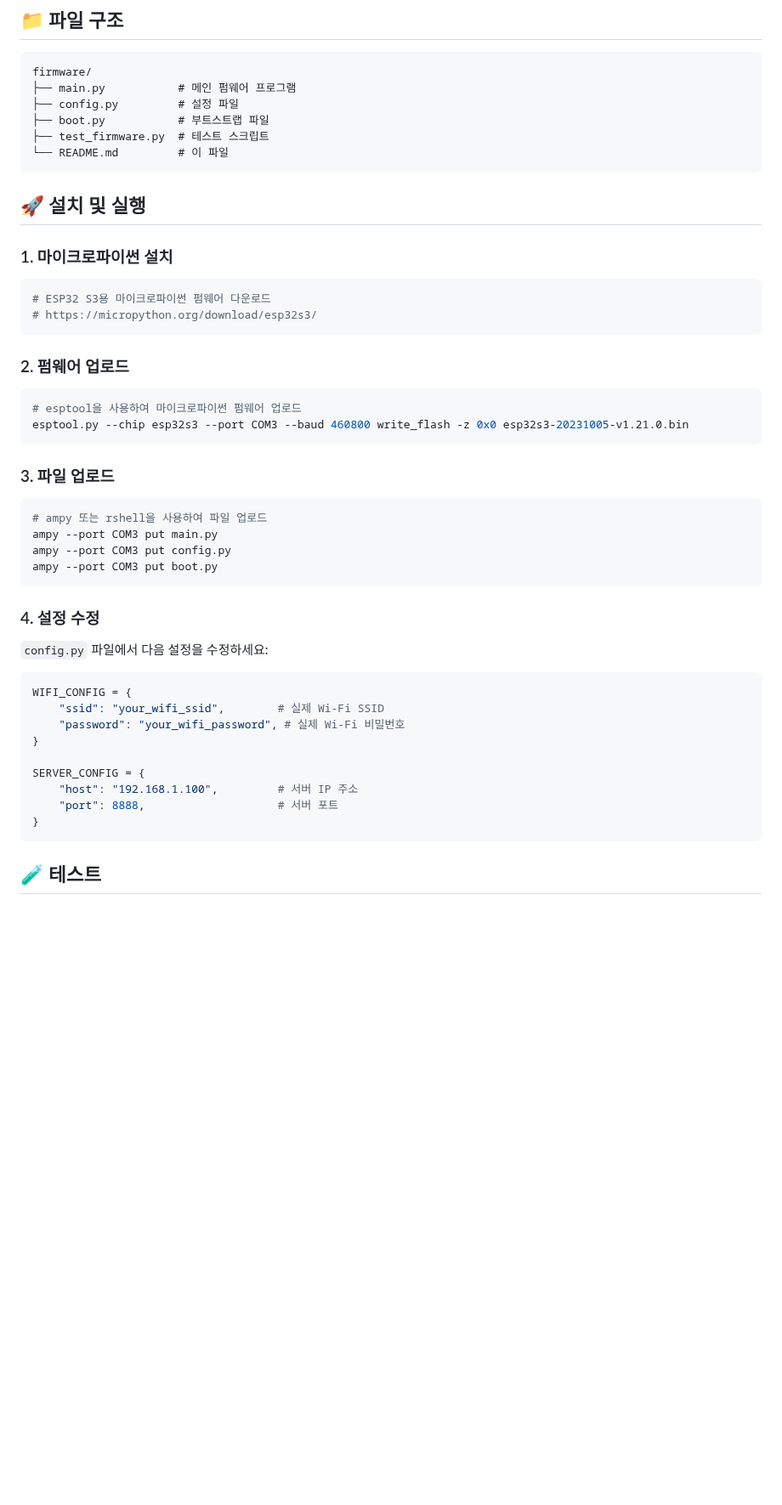
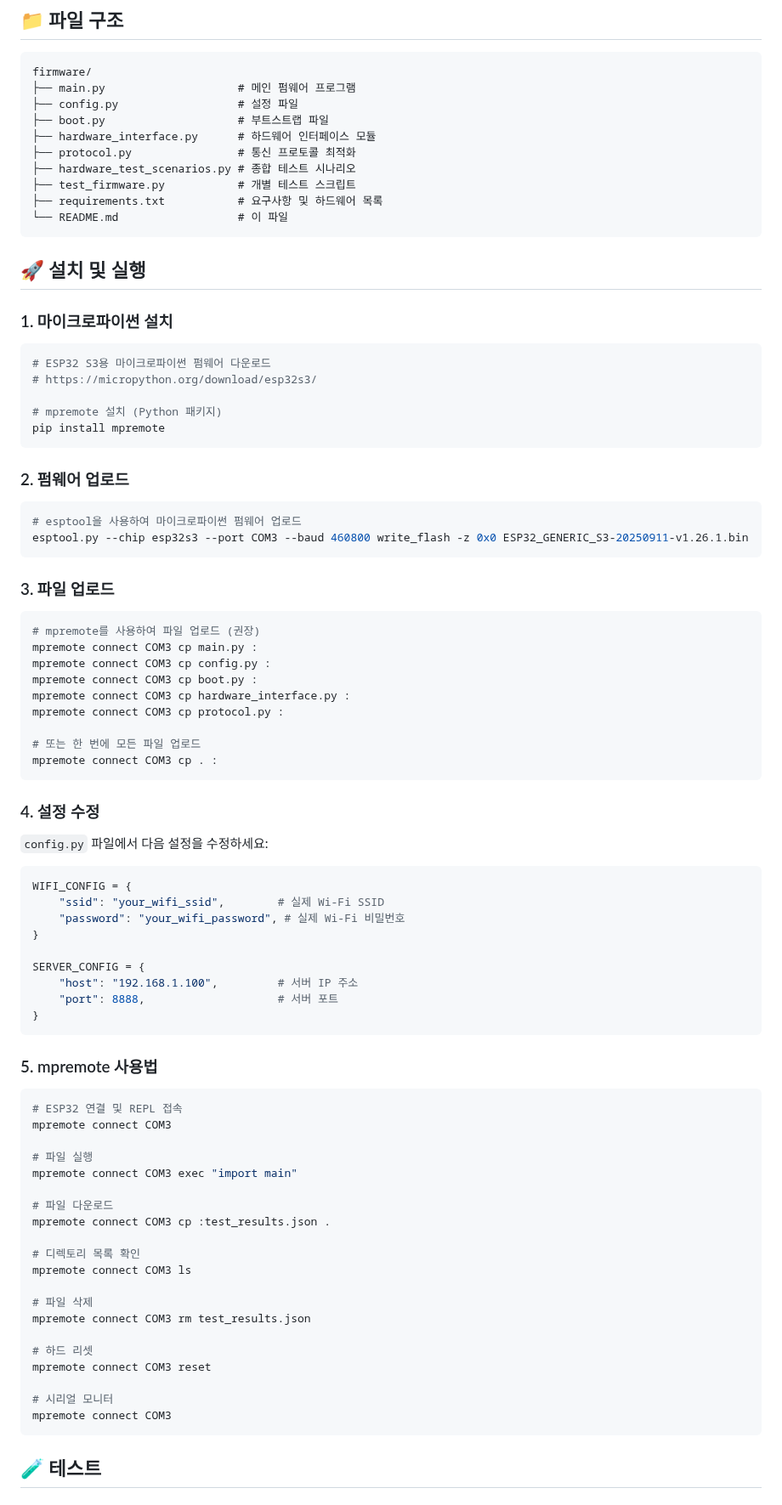
Before and after one commit to kuyeon/deks1.0, a Markdown page: firmware/README.md, the part around one of its changes. Shown at 85% size. Rendered like a GitHub page; blank space fills up the shorter version.

````diff
--- a/firmware/README.md
+++ b/firmware/README.md
@@ -56,11 +56,15 @@ ESP32 S3 기반 Deks 로봇의 마이크로파이썬 펌웨어입니다.
 
 ```
 firmware/
-├── main.py           # 메인 펌웨어 프로그램
-├── config.py         # 설정 파일
-├── boot.py           # 부트스트랩 파일
-├── test_firmware.py  # 테스트 스크립트
-└── README.md         # 이 파일
+├── main.py                    # 메인 펌웨어 프로그램
+├── config.py                  # 설정 파일
+├── boot.py                    # 부트스트랩 파일
+├── hardware_interface.py      # 하드웨어 인터페이스 모듈
+├── protocol.py                # 통신 프로토콜 최적화
+├── hardware_test_scenarios.py # 종합 테스트 시나리오
+├── test_firmware.py           # 개별 테스트 스크립트
+├── requirements.txt           # 요구사항 및 하드웨어 목록
+└── README.md                  # 이 파일
 ```
 
 ## 🚀 설치 및 실행
@@ -69,20 +73,28 @@ firmware/
 ```bash
 # ESP32 S3용 마이크로파이썬 펌웨어 다운로드
 # https://micropython.org/download/esp32s3/
+
+# mpremote 설치 (Python 패키지)
+pip install mpremote
 ```
 
 ### 2. 펌웨어 업로드
 ```bash
 # esptool을 사용하여 마이크로파이썬 펌웨어 업로드
-esptool.py --chip esp32s3 --port COM3 --baud 460800 write_flash -z 0x0 esp32s3-20231005-v1.21.0.bin
+esptool.py --chip esp32s3 --port COM3 --baud 460800 write_flash -z 0x0 ESP32_GENERIC_S3-20250911-v1.26.1.bin
 ```
 
 ### 3. 파일 업로드
 ```bash
-# ampy 또는 rshell을 사용하여 파일 업로드
-ampy --port COM3 put main.py
-ampy --port COM3 put config.py
-ampy --port COM3 put boot.py
+# mpremote를 사용하여 파일 업로드 (권장)
+mpremote connect COM3 cp main.py :
+mpremote connect COM3 cp config.py :
+mpremote connect COM3 cp boot.py :
+mpremote connect COM3 cp hardware_interface.py :
+mpremote connect COM3 cp protocol.py :
+
+# 또는 한 번에 모든 파일 업로드
+mpremote connect COM3 cp . :
 ```
 
 ### 4. 설정 수정
@@ -99,6 +111,30 @@ SERVER_CONFIG = {
 }
 ```
 
+### 5. mpremote 사용법
+```bash
+# ESP32 연결 및 REPL 접속
+mpremote connect COM3
+
+# 파일 실행
+mpremote connect COM3 exec "import main"
+
+# 파일 다운로드
+mpremote connect COM3 cp :test_results.json .
+
+# 디렉토리 목록 확인
+mpremote connect COM3 ls
+
+# 파일 삭제
+mpremote connect COM3 rm test_results.json
+
+# 하드 리셋
+mpremote connect COM3 reset
+
+# 시리얼 모니터
+mpremote connect COM3
+```
+
 ## 🧪 테스트
 
 ### 펌웨어 테스트 실행
````
Also changed, not shown: other parts of firmware/README.md (+83 -10 lines).
